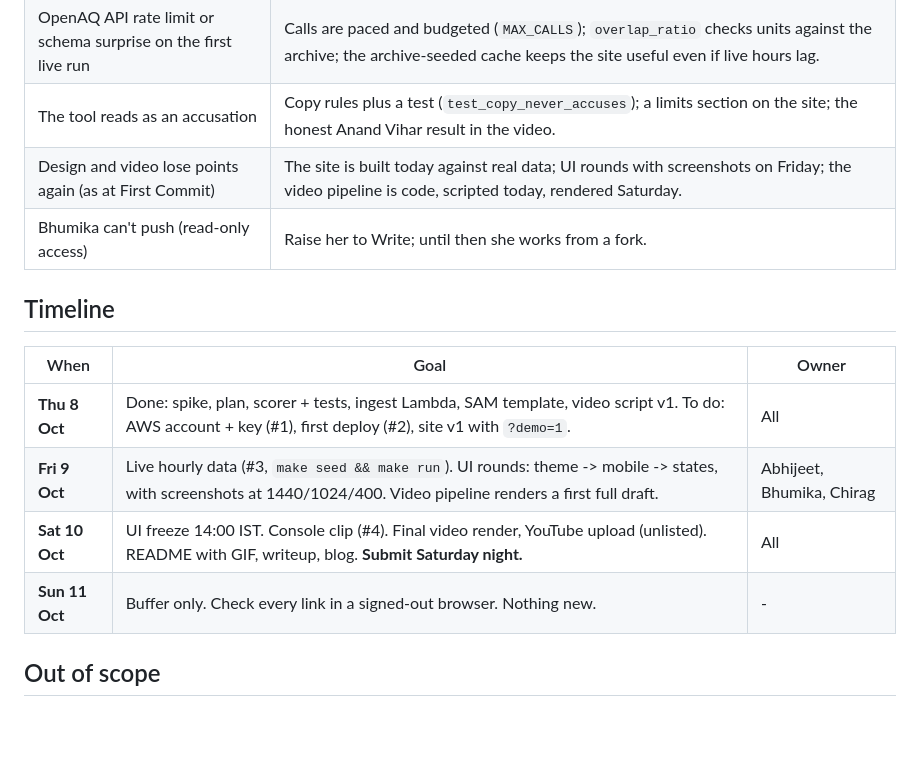
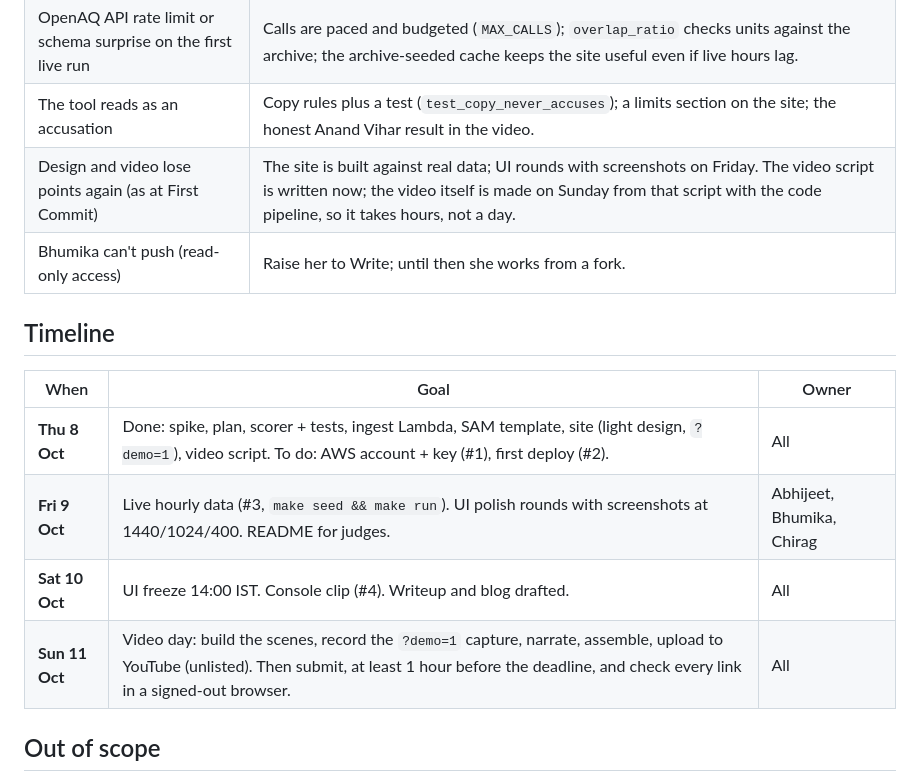
Before and after one commit to Bhumika-1432006/ground-truth, a Markdown page: docs/PLAN.md, the part around the change. GitHub-like rendering; blank space fills up the shorter version.

Commit message:
docs: video and submission move to Sunday

```diff
--- a/docs/PLAN.md
+++ b/docs/PLAN.md
@@ -67,17 +67,17 @@ The archive runs about 4 days behind (on 8 Oct the latest file was 4 Oct), so th
 | The AWS account or CloudFront isn't ready in time (#1, #2) | The site runs from `make local` with real sample data, and `?demo=1` needs no backend, so the video can be recorded regardless. Fallback hosting: the S3 website endpoint. |
 | OpenAQ API rate limit or schema surprise on the first live run | Calls are paced and budgeted (`MAX_CALLS`); `overlap_ratio` checks units against the archive; the archive-seeded cache keeps the site useful even if live hours lag. |
 | The tool reads as an accusation | Copy rules plus a test (`test_copy_never_accuses`); a limits section on the site; the honest Anand Vihar result in the video. |
-| Design and video lose points again (as at First Commit) | The site is built today against real data; UI rounds with screenshots on Friday; the video pipeline is code, scripted today, rendered Saturday. |
+| Design and video lose points again (as at First Commit) | The site is built against real data; UI rounds with screenshots on Friday. The video script is written now; the video itself is made on Sunday from that script with the code pipeline, so it takes hours, not a day. |
 | Bhumika can't push (read-only access) | Raise her to Write; until then she works from a fork. |
 
 ## Timeline
 
 | When | Goal | Owner |
 |---|---|---|
-| **Thu 8 Oct** | Done: spike, plan, scorer + tests, ingest Lambda, SAM template, video script v1. To do: AWS account + key (#1), first deploy (#2), site v1 with `?demo=1`. | All |
-| **Fri 9 Oct** | Live hourly data (#3, `make seed && make run`). UI rounds: theme -> mobile -> states, with screenshots at 1440/1024/400. Video pipeline renders a first full draft. | Abhijeet, Bhumika, Chirag |
-| **Sat 10 Oct** | UI freeze 14:00 IST. Console clip (#4). Final video render, YouTube upload (unlisted). README with GIF, writeup, blog. **Submit Saturday night.** | All |
-| **Sun 11 Oct** | Buffer only. Check every link in a signed-out browser. Nothing new. | - |
+| **Thu 8 Oct** | Done: spike, plan, scorer + tests, ingest Lambda, SAM template, site (light design, `?demo=1`), video script. To do: AWS account + key (#1), first deploy (#2). | All |
+| **Fri 9 Oct** | Live hourly data (#3, `make seed && make run`). UI polish rounds with screenshots at 1440/1024/400. README for judges. | Abhijeet, Bhumika, Chirag |
+| **Sat 10 Oct** | UI freeze 14:00 IST. Console clip (#4). Writeup and blog drafted. | All |
+| **Sun 11 Oct** | Video day: build the scenes, record the `?demo=1` capture, narrate, assemble, upload to YouTube (unlisted). Then submit, at least 1 hour before the deadline, and check every link in a signed-out browser. | All |
 
 ## Out of scope
 
```
Also changed, not shown: docs/TASKS.md (+2 -2 lines).
